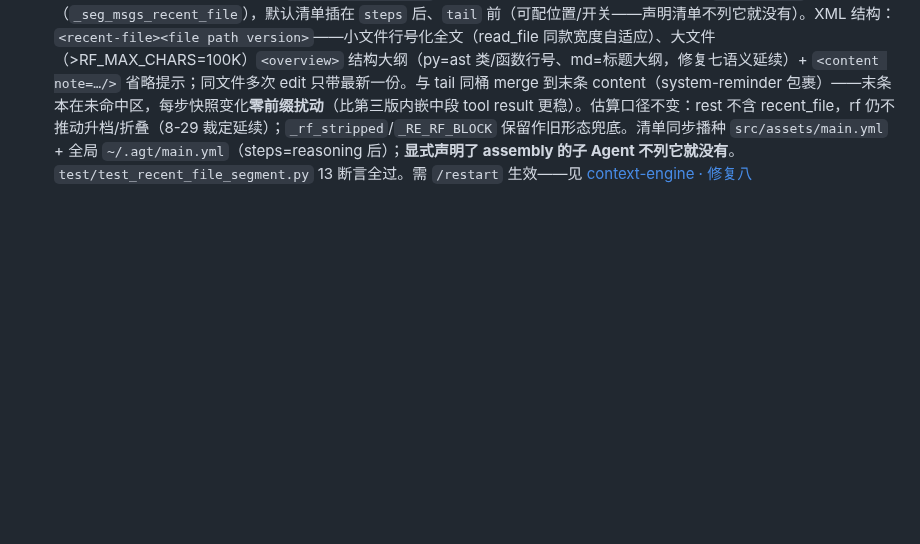
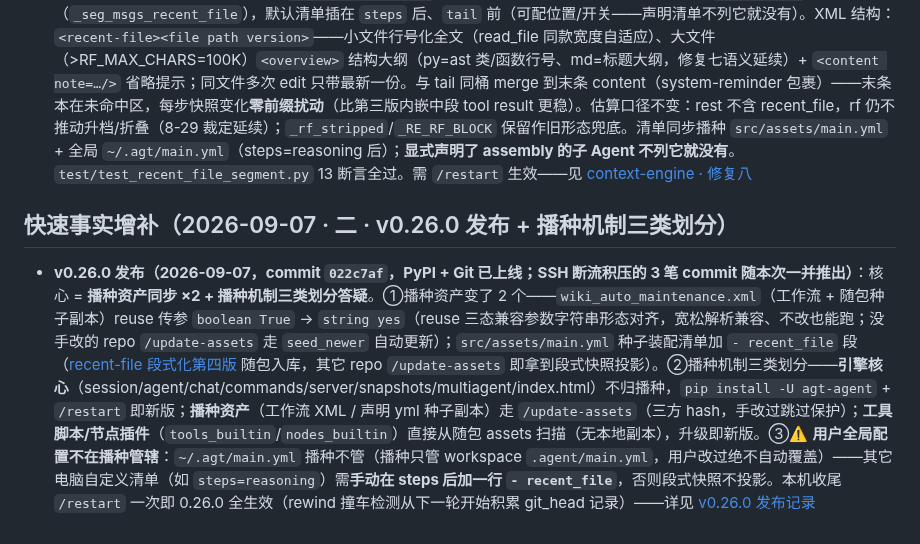
Before and after one commit to vgp7758/Agt, a Markdown page: .agent/wiki/home.md, the part around the change. Rendered like a GitHub page; blank space fills up the shorter version.

Commit message:
docs: wiki auto-maintenance — [wiki-updater_3] done：wiki 已按 v0.26.0 发布轮增量维护完成，三处更新：
## 本次更新内容

**1. 新建 `releases/v0.26.0.md`**（发布记录页）
- 发布总览：播种资产同步 ×2 + 播种机制三类划分答疑
- **播种资产变更（×2）**：
  - `wiki_auto_maintenance.xml`（工作流 + 随包种子副本）reuse 传参 `boolean True` → `string yes`（协议对齐，宽松解析兼容）
  - `src/assets/main.yml` 种子装配清单加 `- recent_file` 段（recent-file 段式化第四版入库）
- **播种机制三类划分表**：引擎核心（pip 升级即生效）/ 播种资产（`/update-assets`，手改过跳过保护）/ 工具脚本·节点插件（随包扫描，无需播种）
- 用户全局 `~/.agt/main.yml` 不在播种管辖的提醒（其它电脑需手动加 `- recent_file`）
- 版本演进表 + 相关页面互链

**2. `features/wiki-auto-maintenance.md`** — 新增章节「reuse 传参播种同步：boolean True → string yes」，插在「模板措辞中性化」之后（播种同步话题相邻位置），说明变更内容与播种面影响。

**3. `home.md`** — 追加「快速事实增补（2026-09-07 · 二 · v0.26.0 发布 + 播种机制三类划分）」条目，与 09-07 · 一（recent-file 段式化）衔接。

## 关联确认

- `architecture/context-engine.md` 修复八章节已记录「清单同步播种 `src/assets/main.yml` + 全局 `~/.agt/main.yml`」，本轮 main.yml 种子正式入库在 release 页已体现，无需重复改动。
- 本轮无其它代码变更（仅 `src/__init__.py` 版本号 bump），未触碰其它页面。

Co-authored-by: Agt <vgp123@foxmail.com>

```diff
--- a/.agent/wiki/home.md
+++ b/.agent/wiki/home.md
@@ -491,3 +491,7 @@
 ## 快速事实增补（2026-09-07 · recent-file 段式化——独立装配段）
 
 - **recent-file 第四版·段式化（2026-09-07，用户提案「不附加在那次工具调用的结果位置了，而是作为一个段走装配逻辑」）**：快照**不再内嵌 tool result 尾部**——`_steps_to_messages` 的 rf_map 注入逻辑整体删除；改为独立 `recent_file` 装配段（`_seg_msgs_recent_file`），默认清单插在 `steps` 后、`tail` 前（可配位置/开关——声明清单不列它就没有）。XML 结构：`<recent-file><file path version>`——小文件行号化全文（read_file 同款宽度自适应）、大文件（>RF_MAX_CHARS=100K）`<overview>` 结构大纲（py=ast 类/函数行号、md=标题大纲，修复七语义延续）+ `<content note=…/>` 省略提示；同文件多次 edit 只带最新一份。与 tail 同桶 merge 到末条 content（system-reminder 包裹）——末条本在未命中区，每步快照变化**零前缀扰动**（比第三版内嵌中段 tool result 更稳）。估算口径不变：rest 不含 recent_file，rf 仍不推动升档/折叠（8-29 裁定延续）；`_rf_stripped`/`_RE_RF_BLOCK` 保留作旧形态兜底。清单同步播种 `src/assets/main.yml` + 全局 `~/.agt/main.yml`（steps=reasoning 后）；**显式声明了 assembly 的子 Agent 不列它就没有**。`test/test_recent_file_segment.py` 13 断言全过。需 `/restart` 生效——见 [context-engine · 修复八](architecture/context-engine.md#修复八第四版段式化快照独立装配段-_seg_msgs_recent_file2026-09-07用户提案)
+
+## 快速事实增补（2026-09-07 · 二 · v0.26.0 发布 + 播种机制三类划分）
+
+- **v0.26.0 发布（2026-09-07，commit `022c7af`，PyPI + Git 已上线；SSH 断流积压的 3 笔 commit 随本次一并推出）**：核心 = **播种资产同步 ×2 + 播种机制三类划分答疑**。①播种资产变了 2 个——`wiki_auto_maintenance.xml`（工作流 + 随包种子副本）reuse 传参 `boolean True` → `string yes`（reuse 三态兼容参数字符串形态对齐，宽松解析兼容、不改也能跑；没手改的 repo `/update-assets` 走 `seed_newer` 自动更新）；`src/assets/main.yml` 种子装配清单加 `- recent_file` 段（[recent-file 段式化第四版](../architecture/context-engine.md#修复八第四版段式化快照独立装配段-_seg_msgs_recent_file2026-09-07用户提案) 随包入库，其它 repo `/update-assets` 即拿到段式快照投影）。②播种机制三类划分——**引擎核心**（session/agent/chat/commands/server/snapshots/multiagent/index.html）不归播种，`pip install -U agt-agent` + `/restart` 即新版；**播种资产**（工作流 XML / 声明 yml 种子副本）走 `/update-assets`（三方 hash，手改过跳过保护）；**工具脚本/节点插件**（`tools_builtin`/`nodes_builtin`）直接从随包 assets 扫描（无本地副本），升级即新版。③⚠️ **用户全局配置不在播种管辖**：`~/.agt/main.yml` 播种不管（播种只管 workspace `.agent/main.yml`，用户改过绝不自动覆盖）——其它电脑自定义清单（如 `steps=reasoning`）需**手动在 steps 后加一行 `- recent_file`**，否则段式快照不投影。本机收尾 `/restart` 一次即 0.26.0 全生效（rewind 撞车检测从下一轮开始积累 git_head 记录）——详见 [v0.26.0 发布记录](releases/v0.26.0.md)
```
Also changed, not shown: 2 other files.
